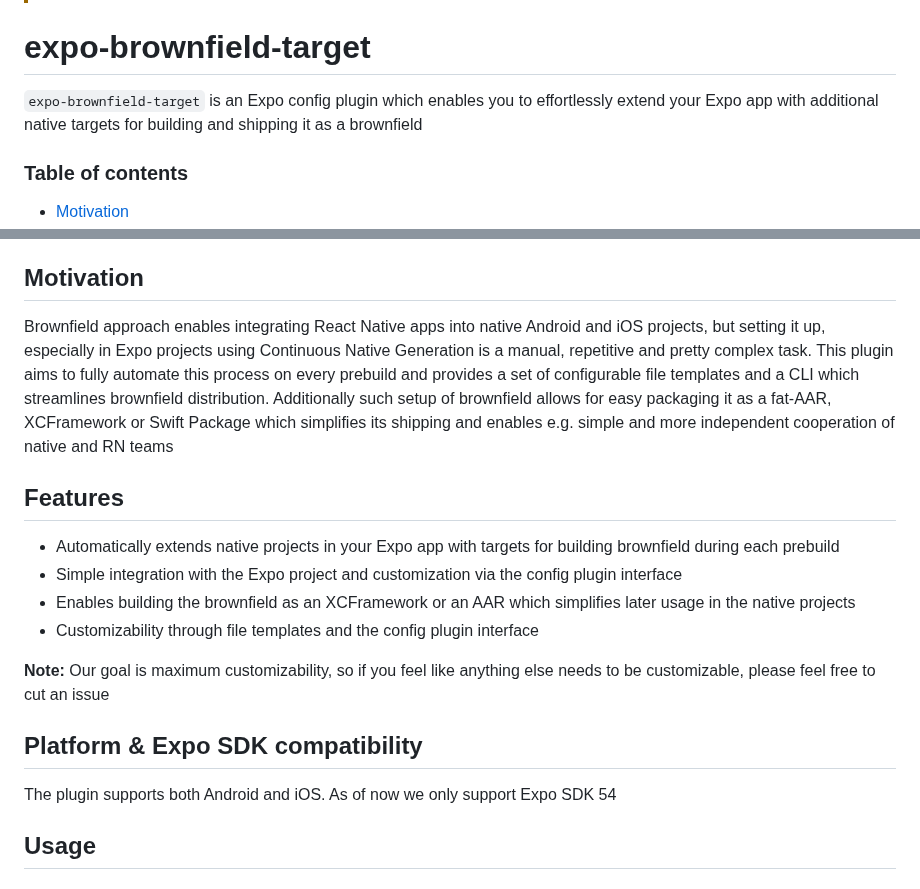
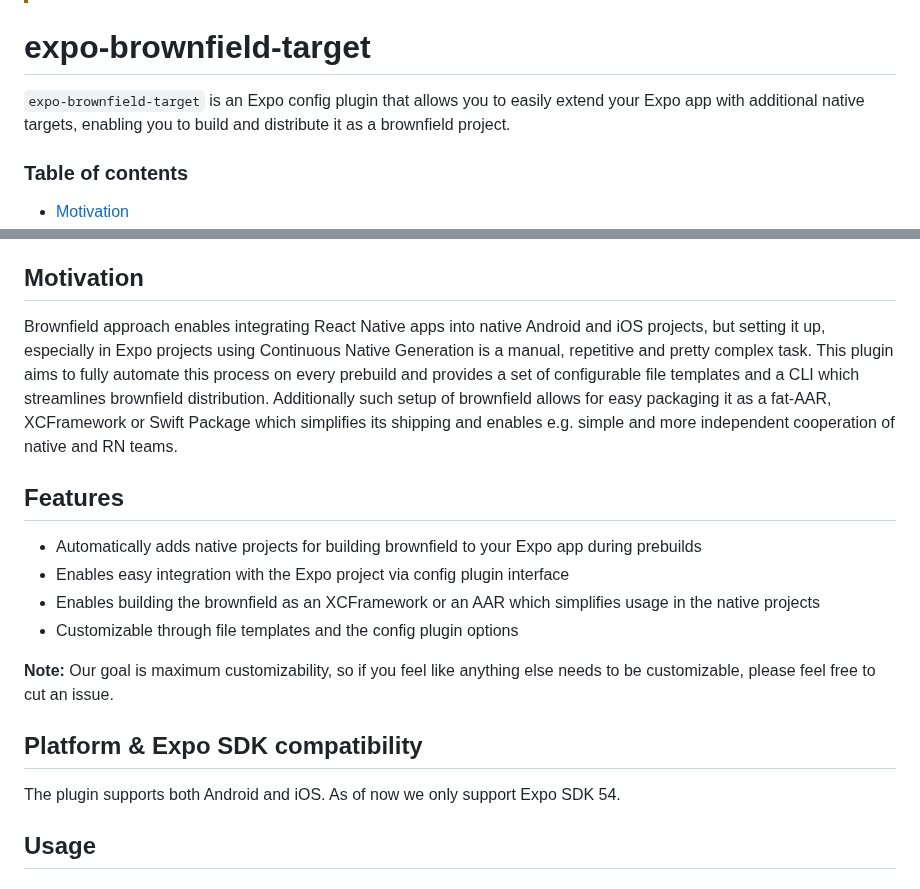
Before and after one commit to software-mansion-labs/expo-brownfield-target, a Markdown page: README.md, 2 parts joined by grey strips. Rendered like a GitHub page.

Commit message:
docs: fix README.md formatting

```diff
--- a/README.md
+++ b/README.md
@@ -5,7 +5,7 @@
 
 # expo-brownfield-target
 
-`expo-brownfield-target` is an Expo config plugin which enables you to effortlessly extend your Expo app with additional native targets for building and shipping it as a brownfield
+`expo-brownfield-target` is an Expo config plugin that allows you to easily extend your Expo app with additional native targets, enabling you to build and distribute it as a brownfield project.
 
 ### Table of contents
 - [Motivation](#motivation)
@@ -32,22 +32,22 @@
 <a name="motivation"></a>
 ## Motivation
 
-Brownfield approach enables integrating React Native apps into native Android and iOS projects, but setting it up, especially in Expo projects using Continuous Native Generation is a manual, repetitive and pretty complex task. This plugin aims to fully automate this process on every prebuild and provides a set of configurable file templates and a CLI which streamlines brownfield distribution. Additionally such setup of brownfield allows for easy packaging it as a fat-AAR, XCFramework or Swift Package which simplifies its shipping and enables e.g. simple and more independent cooperation of native and RN teams
+Brownfield approach enables integrating React Native apps into native Android and iOS projects, but setting it up, especially in Expo projects using Continuous Native Generation is a manual, repetitive and pretty complex task. This plugin aims to fully automate this process on every prebuild and provides a set of configurable file templates and a CLI which streamlines brownfield distribution. Additionally such setup of brownfield allows for easy packaging it as a fat-AAR, XCFramework or Swift Package which simplifies its shipping and enables e.g. simple and more independent cooperation of native and RN teams.
 
 <a name="features"></a>
 ## Features
 
-- Automatically extends native projects in your Expo app with targets for building brownfield during each prebuild
-- Simple integration with the Expo project and customization via the config plugin interface
-- Enables building the brownfield as an XCFramework or an AAR which simplifies later usage in the native projects
-- Customizability through file templates and the config plugin interface
+- Automatically adds native projects for building brownfield to your Expo app during prebuilds
+- Enables easy integration with the Expo project via config plugin interface
+- Enables building the brownfield as an XCFramework or an AAR which simplifies usage in the native projects
+- Customizable through file templates and the config plugin options
 
-**Note:** Our goal is maximum customizability, so if you feel like anything else needs to be customizable, please feel free to cut an issue
+**Note:** Our goal is maximum customizability, so if you feel like anything else needs to be customizable, please feel free to cut an issue.
 
 <a name="compat"></a>
 ## Platform & Expo SDK compatibility
 
-The plugin supports both Android and iOS. As of now we only support Expo SDK 54
+The plugin supports both Android and iOS. As of now we only support Expo SDK 54.
 
 <a name="usage"></a>
 ## Usage
```
Also changed, not shown: other parts of README.md (+7 -7 lines).
